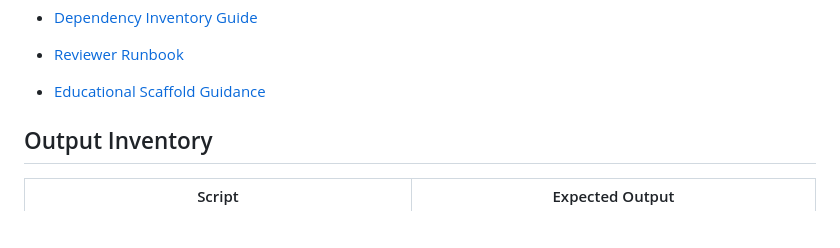
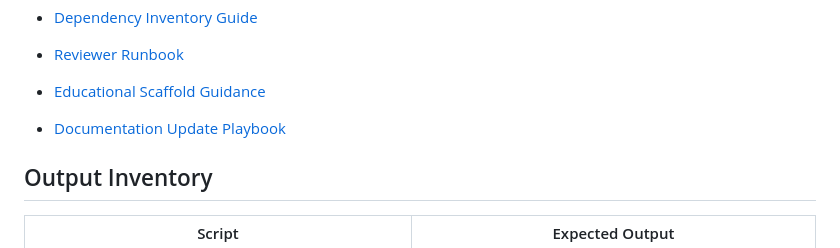
Before and after one commit to mohammadrezwankhan/matlab-simulink-energy-lab, a Markdown page: examples/README.md, the part around the change. Drawn GitHub-style; blank space fills up the shorter version.

Commit message:
Add MATLAB documentation update playbook

```diff
--- a/examples/README.md
+++ b/examples/README.md
@@ -44,6 +44,8 @@ This index lists the starter MATLAB examples, their purpose, key files, and run
 - [Reviewer Runbook](guides/reviewer-runbook.md)
 
 - [Educational Scaffold Guidance](guides/educational-scaffold-guidance.md)
+
+- [Documentation Update Playbook](guides/documentation-update-playbook.md)
 
 ## Output Inventory
 
```
Also changed, not shown: examples/guides/documentation-update-playbook.md (added, +18 -0 lines).
